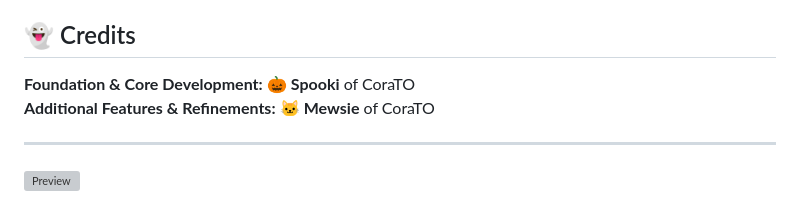
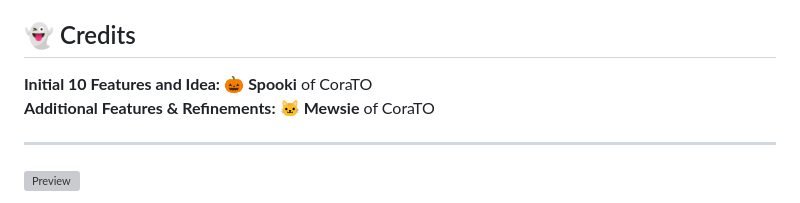
Before and after one commit to CoraTO-Server/Tonic-Sprite, a Markdown page: README.md, the part around the change. Rendered like a GitHub page; grey boxes are pictures that could not be loaded.

Commit message:
Update credits section in README.md

```diff
--- a/README.md
+++ b/README.md
@@ -4,7 +4,7 @@
 
 ## 👻 Credits
 
-**Foundation & Core Development:** 🎃 **Spooki** of CoraTO
+**Initial 10 Features and Idea:** 🎃 **Spooki** of CoraTO
 **Additional Features & Refinements:** 🐱 **Mewsie** of CoraTO
 
 ---
```
